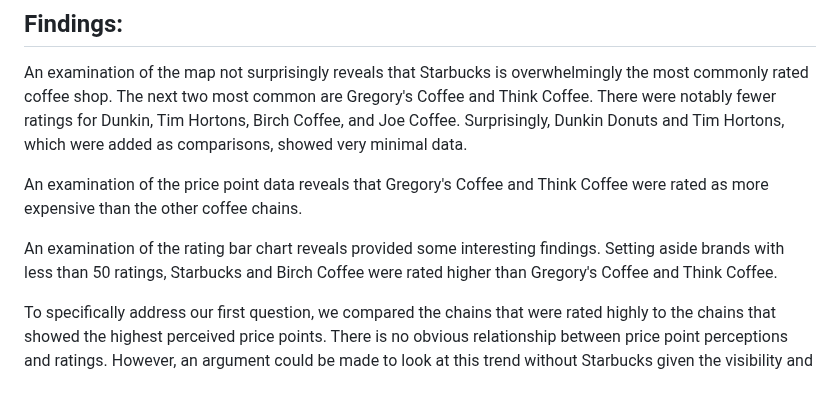
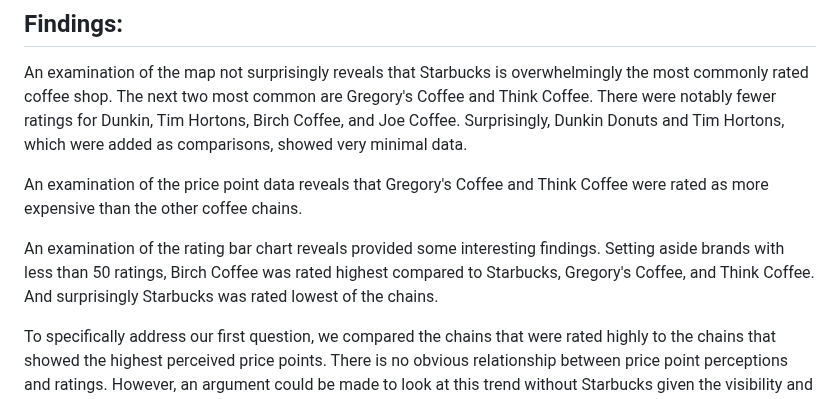
Before and after one commit to 123noob1/gwu-bootcamp-proj-3, a Markdown page: README.md, the part around the change. Rendered like a GitHub page.

```diff
--- a/README.md
+++ b/README.md
@@ -77,7 +77,7 @@ Surprisingly, Dunkin Donuts and Tim Hortons, which were added as comparisons, sh
 
 An examination of the price point data reveals that Gregory's Coffee and Think Coffee were rated as more expensive than the other coffee chains.
 
-An examination of the rating bar chart reveals provided some interesting findings. Setting aside brands with less than 50 ratings, Starbucks and Birch Coffee were rated higher than Gregory's Coffee and Think Coffee.
+An examination of the rating bar chart reveals provided some interesting findings. Setting aside brands with less than 50 ratings,  Birch Coffee was rated highest compared to Starbucks, Gregory's Coffee, and Think Coffee. And surprisingly Starbucks was rated lowest of the chains.
 
 To specifically address our first question, we compared the chains that were rated highly to the chains that showed the highest perceived price points.
 There is no obvious relationship between price point perceptions and ratings. However, an argument could be made to look at this trend without Starbucks given the visibility and marketing of that brand compared to others.
```
